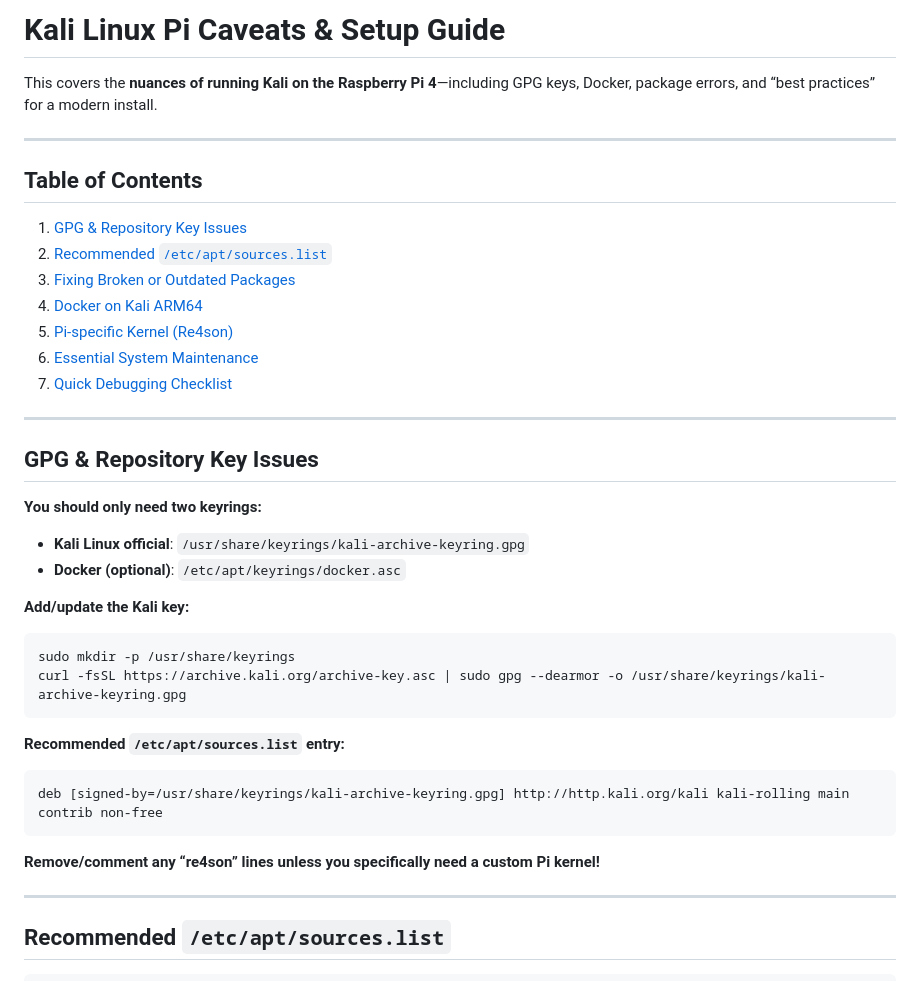
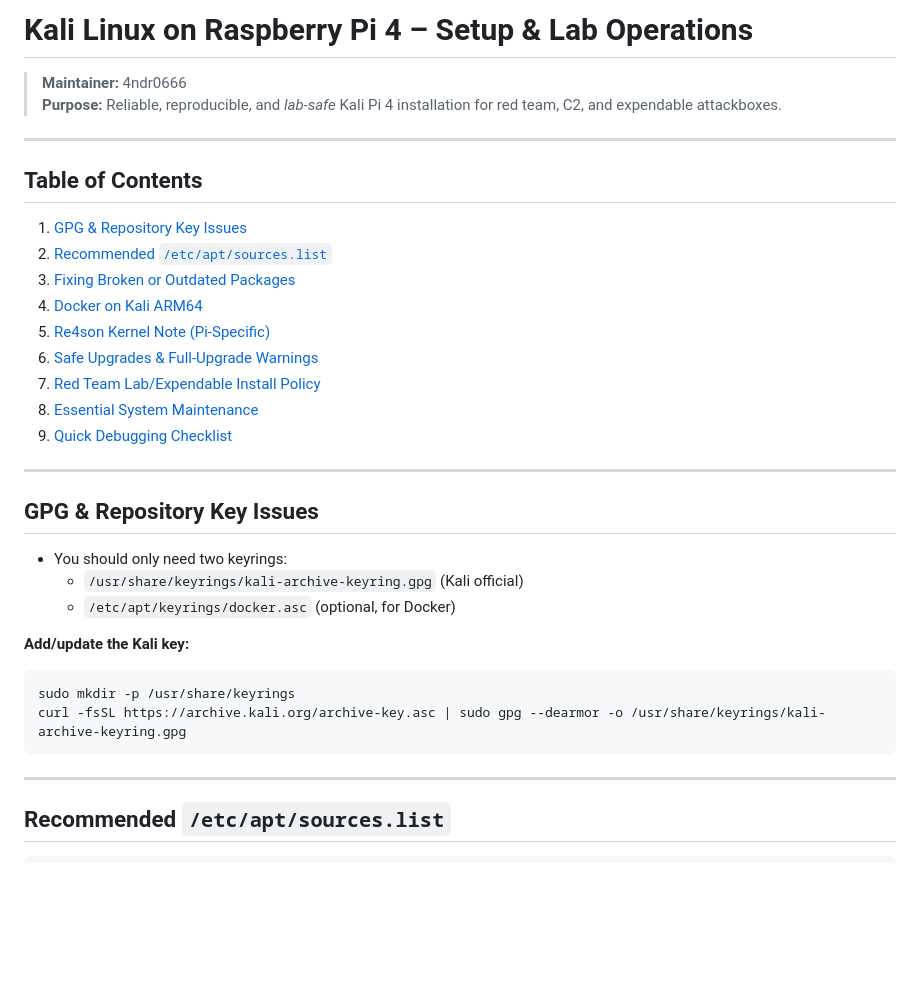
Before and after one commit to 4ndr0666/nas, a Markdown page: docs/pi/kali_installations.md, the part around one of its changes. GitHub-like rendering; blank space fills up the shorter version.

`````diff
--- a/docs/pi/kali_installations.md
+++ b/docs/pi/kali_installations.md
@@ -1,6 +1,7 @@
-# Kali Linux Pi Caveats & Setup Guide
+# Kali Linux on Raspberry Pi 4 – Setup & Lab Operations
 
-This covers the **nuances of running Kali on the Raspberry Pi 4**—including GPG keys, Docker, package errors, and “best practices” for a modern install.
+> **Maintainer:** 4ndr0666
+> **Purpose:** Reliable, reproducible, and *lab-safe* Kali Pi 4 installation for red team, C2, and expendable attackboxes.
 
 ---
 
@@ -10,33 +11,25 @@ This covers the **nuances of running Kali on the Raspberry Pi 4**—including GP
 2. [Recommended `/etc/apt/sources.list`](#recommended-etcaptsourceslist)
 3. [Fixing Broken or Outdated Packages](#fixing-broken-or-outdated-packages)
 4. [Docker on Kali ARM64](#docker-on-kali-arm64)
-5. [Pi-specific Kernel (Re4son)](#pi-specific-kernel-re4son)
-6. [Essential System Maintenance](#essential-system-maintenance)
-7. [Quick Debugging Checklist](#quick-debugging-checklist)
+5. [Re4son Kernel Note (Pi-Specific)](#re4son-kernel-note-pi-specific)
+6. [Safe Upgrades & Full-Upgrade Warnings](#safe-upgrades--full-upgrade-warnings)
+7. [Red Team Lab/Expendable Install Policy](#red-team-labexpendable-install-policy)
+8. [Essential System Maintenance](#essential-system-maintenance)
+9. [Quick Debugging Checklist](#quick-debugging-checklist)
 
 ---
 
 ## GPG & Repository Key Issues
 
-**You should only need two keyrings:**
-
-* **Kali Linux official**: `/usr/share/keyrings/kali-archive-keyring.gpg`
-* **Docker (optional)**: `/etc/apt/keyrings/docker.asc`
+- You should only need two keyrings:
+    - `/usr/share/keyrings/kali-archive-keyring.gpg` (Kali official)
+    - `/etc/apt/keyrings/docker.asc` (optional, for Docker)
 
 **Add/update the Kali key:**
-
 ```bash
 sudo mkdir -p /usr/share/keyrings
 curl -fsSL https://archive.kali.org/archive-key.asc | sudo gpg --dearmor -o /usr/share/keyrings/kali-archive-keyring.gpg
-```
-
-**Recommended `/etc/apt/sources.list` entry:**
-
-```
-deb [signed-by=/usr/share/keyrings/kali-archive-keyring.gpg] http://http.kali.org/kali kali-rolling main contrib non-free
-```
-
-**Remove/comment any “re4son” lines unless you specifically need a custom Pi kernel!**
+````
 
 ---
 
`````
Also changed, not shown: other parts of docs/pi/kali_installations.md (+49 -37 lines).
